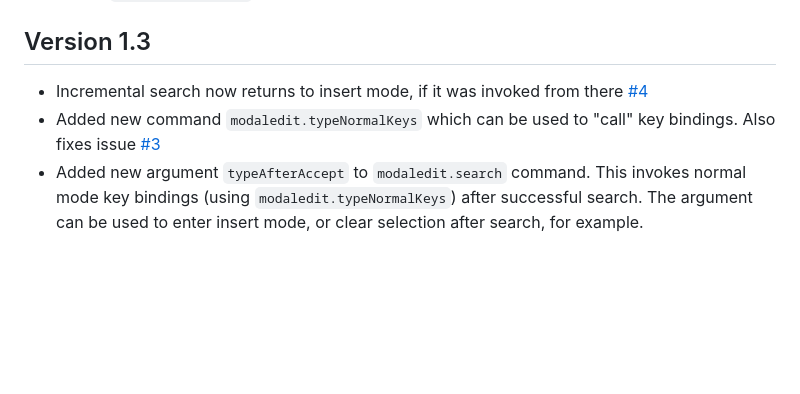
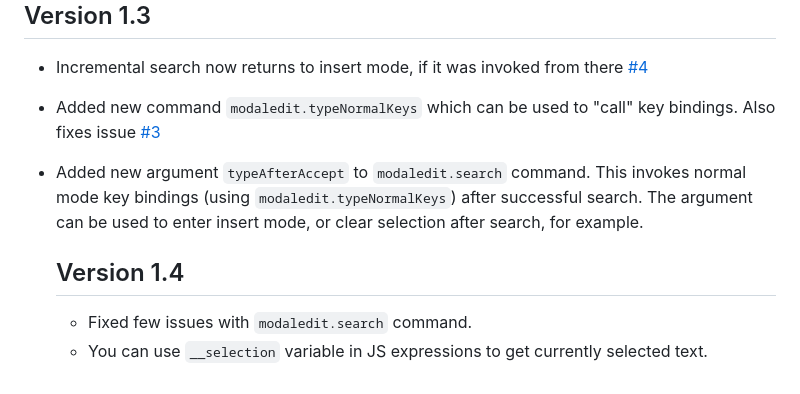
Before and after one commit to johtela/vscode-modaledit, a Markdown page: CHANGELOG.md, the part around the change. GitHub-like rendering; blank space fills up the shorter version.

```diff
--- a/CHANGELOG.md
+++ b/CHANGELOG.md
@@ -28,3 +28,9 @@ All notable changes to the "vscode-modaledit" extension will be documented in th
   invokes normal mode key bindings (using `modaledit.typeNormalKeys`) after
   successful search. The argument can be used to enter insert mode, or clear
   selection after search, for example.
+
+  ## Version 1.4
+
+  - Fixed few issues with `modaledit.search` command.
+  - You can use `__selection` variable in JS expressions to get currently
+    selected text.
```
Also changed, not shown: README.md (+1 -0 lines), images/wood-planes.jpg (added), 5 other files.
